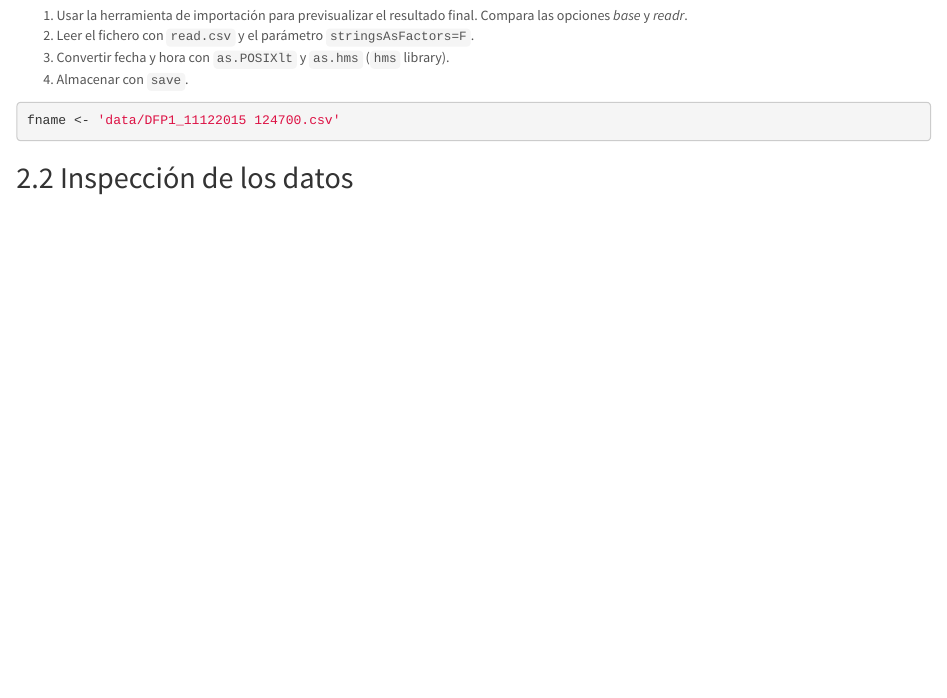
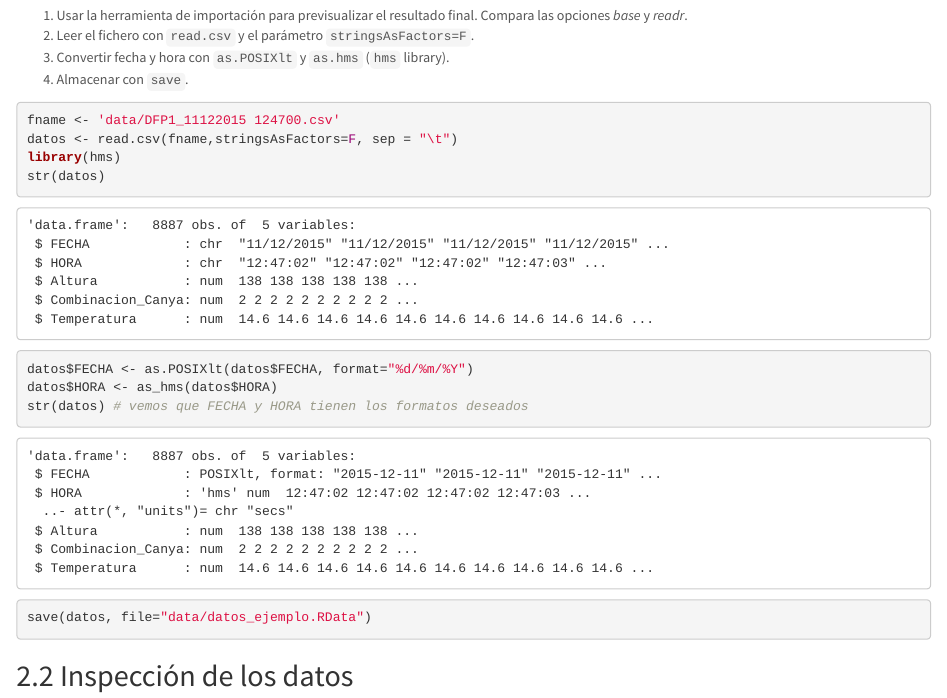
Before and after one commit to ablasve/P1_AED, an R Markdown document (Practica1_Importacion.Rmd): the page in a window 1100 px wide, from 1280 px down. Rendered offline with R 4.5, knitr and Pandoc, with nearby package versions.

Commit message:
Ejemplo importación ficheros 2

````diff
--- a/Practica1_Importacion.Rmd
+++ b/Practica1_Importacion.Rmd
@@ -69,7 +70,15 @@ Usa siempre rutas referidas a la carpeta, en la que se encuentra el fichero fuen
 
 ```{r}
 fname <- 'data/DFP1_11122015 124700.csv'
+datos <- read.csv(fname,stringsAsFactors=F, sep = "\t")
+library(hms)
+str(datos)
+datos$FECHA <- as.POSIXlt(datos$FECHA, format="%d/%m/%Y")
+datos$HORA <- as_hms(datos$HORA)
+str(datos) # vemos que FECHA y HORA tienen los formatos deseados
+save(datos, file="data/datos_ejemplo.RData")
 ```
+
 
 ## Inspección de los datos
 
````
Also changed, not shown: Practica1_Importacion.Rmd (1 more changed lines).
